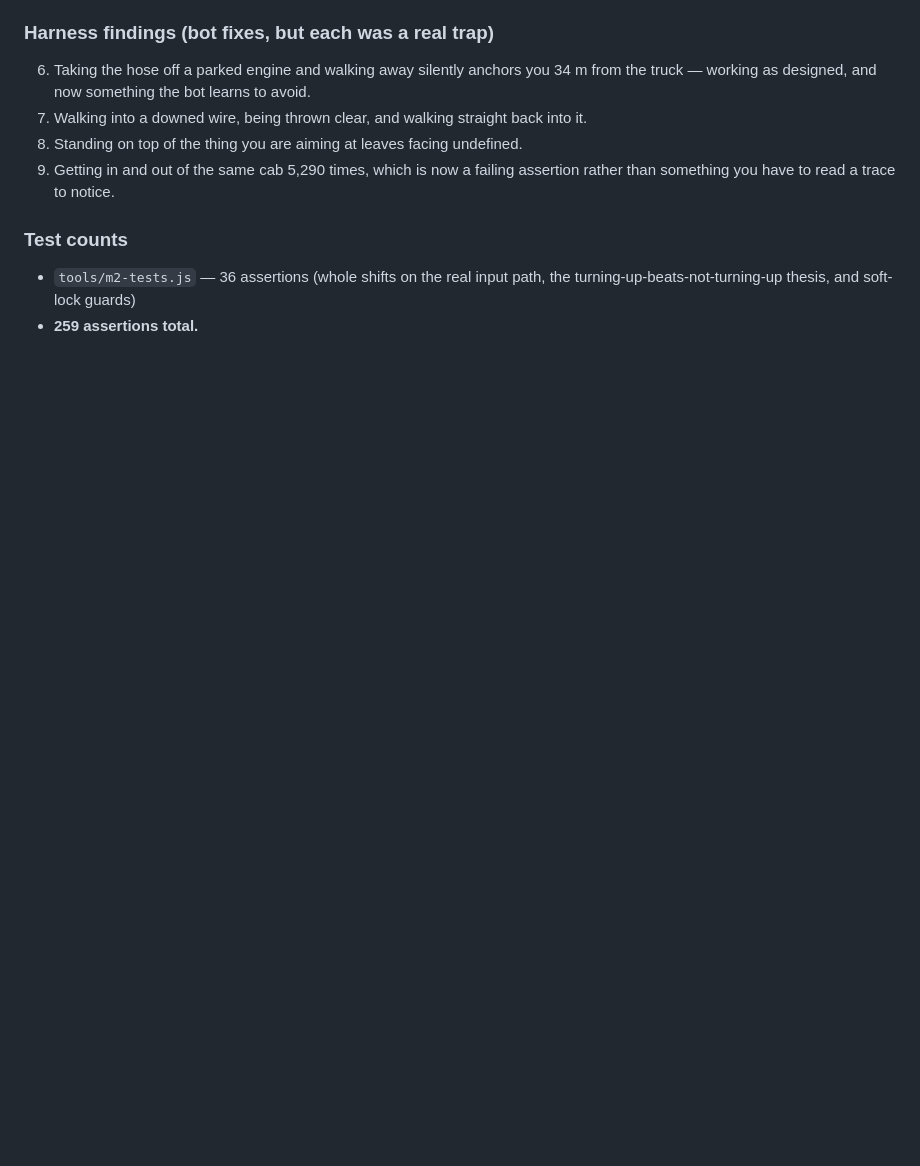
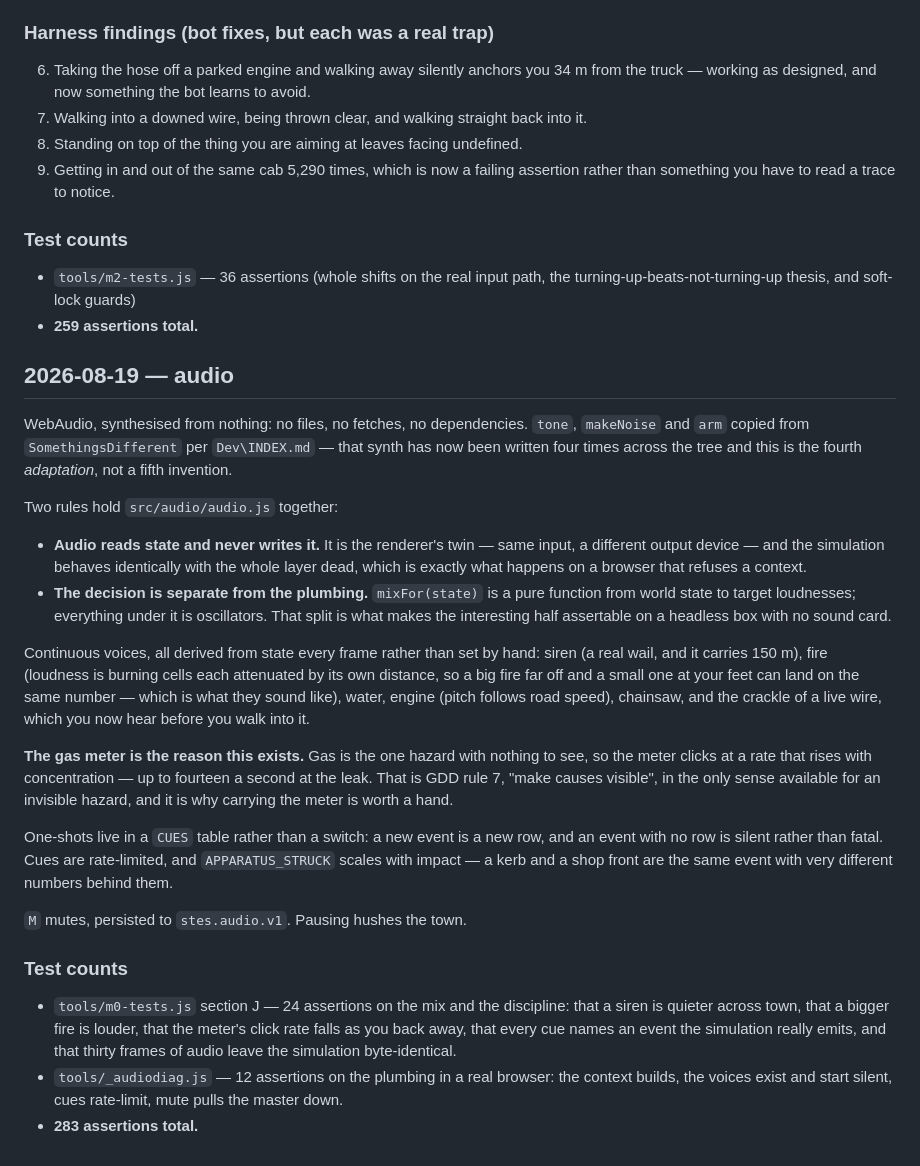
Before and after one commit to Dumb-Tony/SmallTownEmergencyServices, a Markdown page: CHANGELOG.md, the part around the change. Rendered like a GitHub page; blank space fills up the shorter version.

```diff
--- a/CHANGELOG.md
+++ b/CHANGELOG.md
@@ -87,3 +87,46 @@ same `wasPressed` edges, same numbered slot list the HUD renders — and
 - `tools/m2-tests.js` — 36 assertions (whole shifts on the real input path, the
   turning-up-beats-not-turning-up thesis, and soft-lock guards)
 - **259 assertions total.**
+
+## 2026-08-19 — audio
+
+WebAudio, synthesised from nothing: no files, no fetches, no dependencies. `tone`,
+`makeNoise` and `arm` copied from `SomethingsDifferent` per `Dev\INDEX.md` — that synth
+has now been written four times across the tree and this is the fourth *adaptation*,
+not a fifth invention.
+
+Two rules hold `src/audio/audio.js` together:
+
+- **Audio reads state and never writes it.** It is the renderer's twin — same input, a
+  different output device — and the simulation behaves identically with the whole layer
+  dead, which is exactly what happens on a browser that refuses a context.
+- **The decision is separate from the plumbing.** `mixFor(state)` is a pure function
+  from world state to target loudnesses; everything under it is oscillators. That split
+  is what makes the interesting half assertable on a headless box with no sound card.
+
+Continuous voices, all derived from state every frame rather than set by hand: siren
+(a real wail, and it carries 150 m), fire (loudness is burning cells each attenuated by
+its own distance, so a big fire far off and a small one at your feet can land on the
+same number — which is what they sound like), water, engine (pitch follows road speed),
+chainsaw, and the crackle of a live wire, which you now hear before you walk into it.
+
+**The gas meter is the reason this exists.** Gas is the one hazard with nothing to see,
+so the meter clicks at a rate that rises with concentration — up to fourteen a second at
+the leak. That is GDD rule 7, "make causes visible", in the only sense available for an
+invisible hazard, and it is why carrying the meter is worth a hand.
+
+One-shots live in a `CUES` table rather than a switch: a new event is a new row, and an
+event with no row is silent rather than fatal. Cues are rate-limited, and
+`APPARATUS_STRUCK` scales with impact — a kerb and a shop front are the same event with
+very different numbers behind them.
+
+`M` mutes, persisted to `stes.audio.v1`. Pausing hushes the town.
+
+### Test counts
+- `tools/m0-tests.js` section J — 24 assertions on the mix and the discipline: that a
+  siren is quieter across town, that a bigger fire is louder, that the meter's click
+  rate falls as you back away, that every cue names an event the simulation really
+  emits, and that thirty frames of audio leave the simulation byte-identical.
+- `tools/_audiodiag.js` — 12 assertions on the plumbing in a real browser: the context
+  builds, the voices exist and start silent, cues rate-limit, mute pulls the master down.
+- **283 assertions total.**
```
Also changed, not shown: README.md (+19 -2 lines), docs/scene.png, 6 other files.
